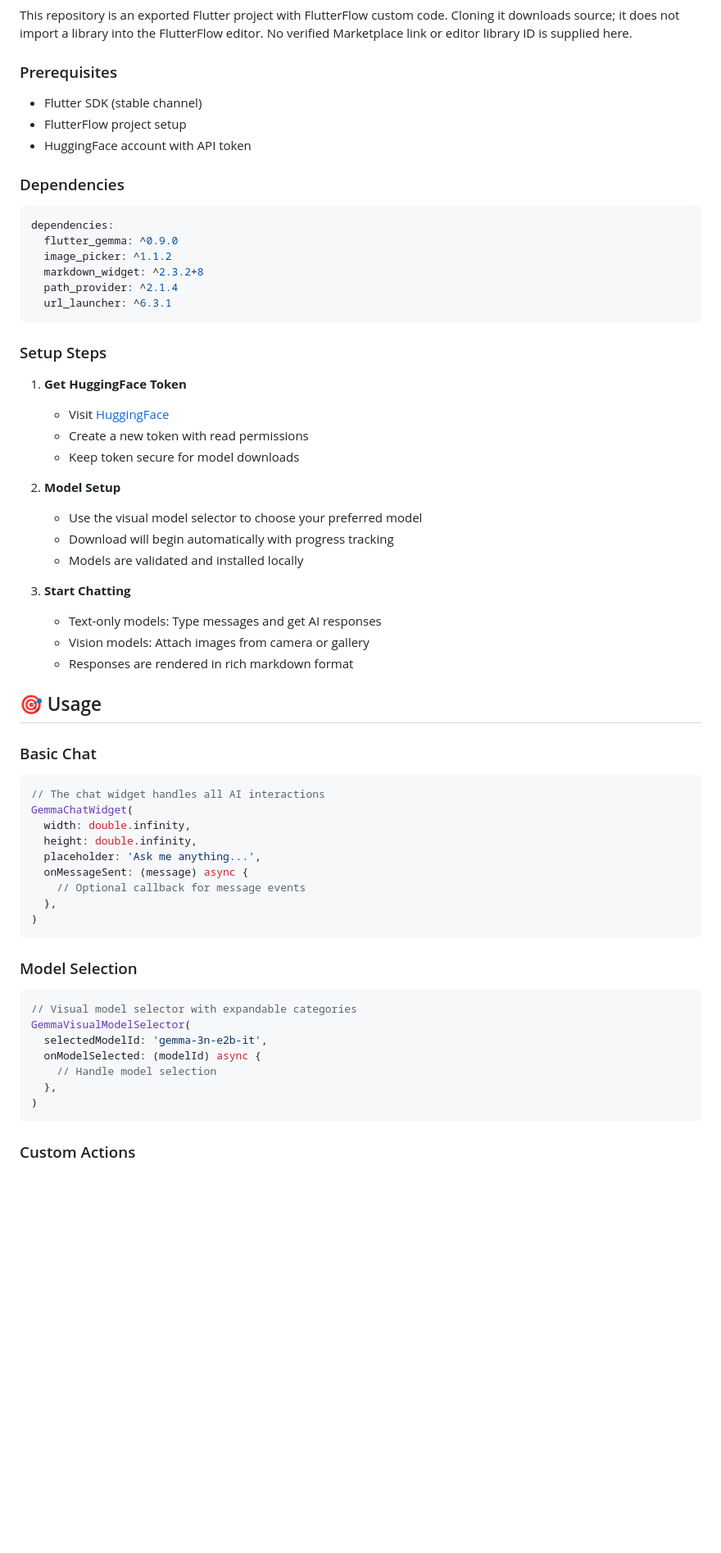
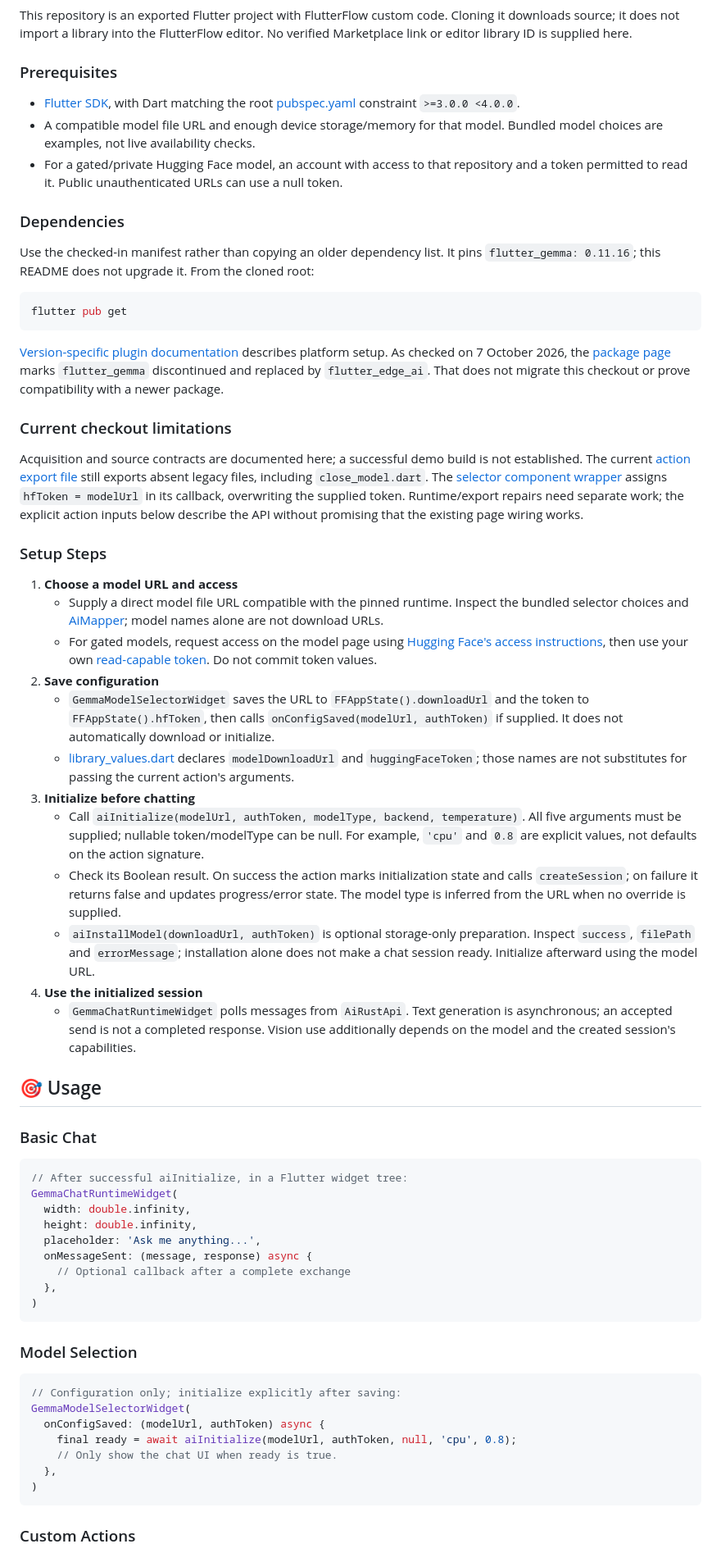
Before and after one commit to sgardoll/flutterflow_gemma, a Markdown page: README.md, the part around one of its changes. Shown at 82% size. GitHub-like rendering; blank space fills up the shorter version.

Commit message:
docs: align Gemma setup examples with current source contracts

````diff
--- a/README.md
+++ b/README.md
@@ -72,59 +70,60 @@ cd flutterflow_gemma
 This repository is an exported Flutter project with FlutterFlow custom code. Cloning it downloads source; it does not import a library into the FlutterFlow editor. No verified Marketplace link or editor library ID is supplied here.
 
 ### Prerequisites
-- Flutter SDK (stable channel)
-- FlutterFlow project setup
-- HuggingFace account with API token
+- [Flutter SDK](https://docs.flutter.dev/install), with Dart matching the root [pubspec.yaml](pubspec.yaml) constraint `>=3.0.0 <4.0.0`.
+- A compatible model file URL and enough device storage/memory for that model. Bundled model choices are examples, not live availability checks.
+- For a gated/private Hugging Face model, an account with access to that repository and a token permitted to read it. Public unauthenticated URLs can use a null token.
 
 ### Dependencies
-```yaml
-dependencies:
-  flutter_gemma: ^0.9.0
-  image_picker: ^1.1.2
-  markdown_widget: ^2.3.2+8
-  path_provider: ^2.1.4
-  url_launcher: ^6.3.1
+Use the checked-in manifest rather than copying an older dependency list. It pins `flutter_gemma: 0.11.16`; this README does not upgrade it. From the cloned root:
+
+```bash
+flutter pub get
 ```
+
+[Version-specific plugin documentation](https://pub.dev/packages/flutter_gemma/versions/0.11.16) describes platform setup. As checked on 7 October 2026, the [package page](https://pub.dev/packages/flutter_gemma) marks `flutter_gemma` discontinued and replaced by `flutter_edge_ai`. That does not migrate this checkout or prove compatibility with a newer package.
+
+### Current checkout limitations
+
+Acquisition and source contracts are documented here; a successful demo build is not established. The current [action export file](lib/custom_code/actions/index.dart) still exports absent legacy files, including `close_model.dart`. The [selector component wrapper](lib/components/gemma_model_selector_component_widget.dart) assigns `hfToken = modelUrl` in its callback, overwriting the supplied token. Runtime/export repairs need separate work; the explicit action inputs below describe the API without promising that the existing page wiring works.
 
 ### Setup Steps
 
-1. **Get HuggingFace Token**
-   - Visit [HuggingFace](https://huggingface.co/settings/tokens)
-   - Create a new token with read permissions
-   - Keep token secure for model downloads
-
-2. **Model Setup**
-   - Use the visual model selector to choose your preferred model
-   - Download will begin automatically with progress tracking
-   - Models are validated and installed locally
-
-3. **Start Chatting**
-   - Text-only models: Type messages and get AI responses
-   - Vision models: Attach images from camera or gallery
-   - Responses are rendered in rich markdown format
+1. **Choose a model URL and access**
+   - Supply a direct model file URL compatible with the pinned runtime. Inspect the bundled selector choices and [AiMapper](lib/custom_code/ai_mapper.dart); model names alone are not download URLs.
+   - For gated models, request access on the model page using [Hugging Face's access instructions](https://huggingface.co/docs/hub/models-gated), then use your own [read-capable token](https://huggingface.co/docs/hub/security-tokens). Do not commit token values.
+2. **Save configuration**
+   - `GemmaModelSelectorWidget` saves the URL to `FFAppState().downloadUrl` and the token to `FFAppState().hfToken`, then calls `onConfigSaved(modelUrl, authToken)` if supplied. It does not automatically download or initialize.
+   - [library_values.dart](lib/library_values.dart) declares `modelDownloadUrl` and `huggingFaceToken`; those names are not substitutes for passing the current action's arguments.
+3. **Initialize before chatting**
+   - Call `aiInitialize(modelUrl, authToken, modelType, backend, temperature)`. All five arguments must be supplied; nullable token/modelType can be null. For example, `'cpu'` and `0.8` are explicit values, not defaults on the action signature.
+   - Check its Boolean result. On success the action marks initialization state and calls `createSession`; on failure it returns false and updates progress/error state. The model type is inferred from the URL when no override is supplied.
+   - `aiInstallModel(downloadUrl, authToken)` is optional storage-only preparation. Inspect `success`, `filePath` and `errorMessage`; installation alone does not make a chat session ready. Initialize afterward using the model URL.
+4. **Use the initialized session**
+   - `GemmaChatRuntimeWidget` polls messages from `AiRustApi`. Text generation is asynchronous; an accepted send is not a completed response. Vision use additionally depends on the model and the created session's capabilities.
 
 ## 🎯 Usage
 
 ### Basic Chat
 ```dart
-// The chat widget handles all AI interactions
-GemmaChatWidget(
+// After successful aiInitialize, in a Flutter widget tree:
+GemmaChatRuntimeWidget(
   width: double.infinity,
   height: double.infinity,
   placeholder: 'Ask me anything...',
-  onMessageSent: (message) async {
-    // Optional callback for message events
+  onMessageSent: (message, response) async {
+    // Optional callback after a complete exchange
   },
 )
 ```
 
 ### Model Selection
 ```dart
-// Visual model selector with expandable categories
-GemmaVisualModelSelector(
-  selectedModelId: 'gemma-3n-e2b-it',
-  onModelSelected: (modelId) async {
-    // Handle model selection
+// Configuration only; initialize explicitly after saving:
+GemmaModelSelectorWidget(
+  onConfigSaved: (modelUrl, authToken) async {
+    final ready = await aiInitialize(modelUrl, authToken, null, 'cpu', 0.8);
+    // Only show the chat UI when ready is true.
   },
 )
 ```
````
Also changed, not shown: other parts of README.md (+31 -33 lines).
